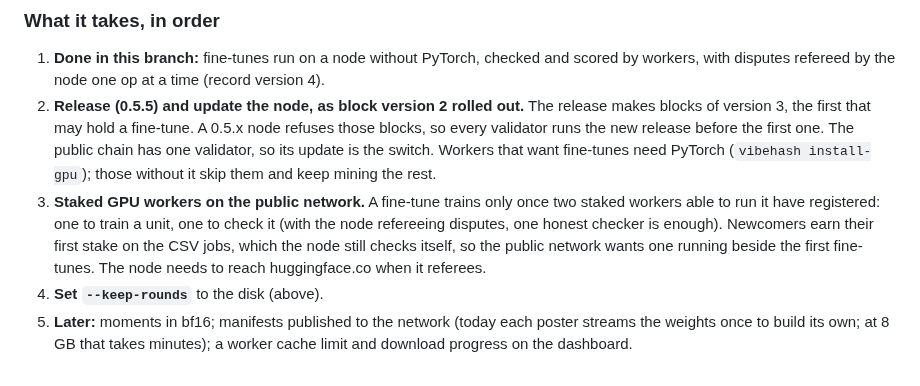
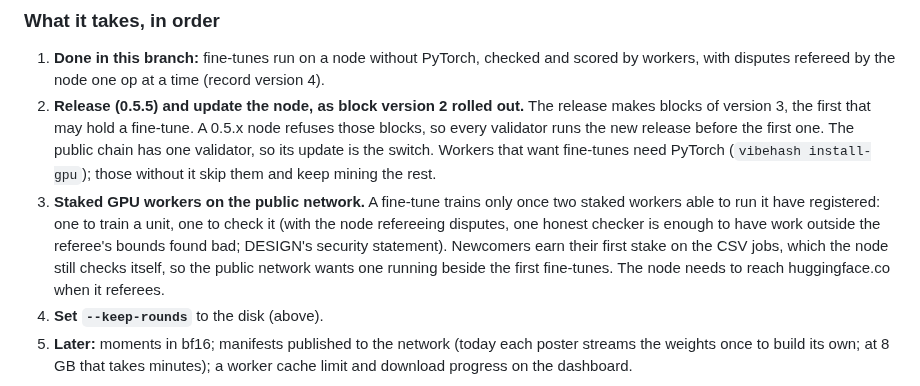
Before and after one commit to AlphaChad5000/vibehash, a Markdown page: FINETUNING.md, the part around the change. GitHub-like rendering.

```diff
--- a/FINETUNING.md
+++ b/FINETUNING.md
@@ -410,7 +410,7 @@ Moments in bf16 would cut both by a third.
    without it skip them and keep mining the rest.
 3. **Staked GPU workers on the public network.** A fine-tune trains only once two staked workers able to run it
    have registered: one to train a unit, one to check it (with the node refereeing disputes, one honest checker is
-   enough). Newcomers earn their first stake on the CSV jobs, which the node still checks itself, so the public
+   enough to have work outside the referee's bounds found bad; DESIGN's security statement). Newcomers earn their first stake on the CSV jobs, which the node still checks itself, so the public
    network wants one running beside the first fine-tunes. The node needs to reach huggingface.co when it referees.
 4. **Set `--keep-rounds`** to the disk (above).
 5. **Later:** moments in bf16; manifests published to the network (today each poster streams the weights once to
```
Also changed, not shown: DESIGN.md (+3 -2 lines), HANDOFF.md (+11 -8 lines).
